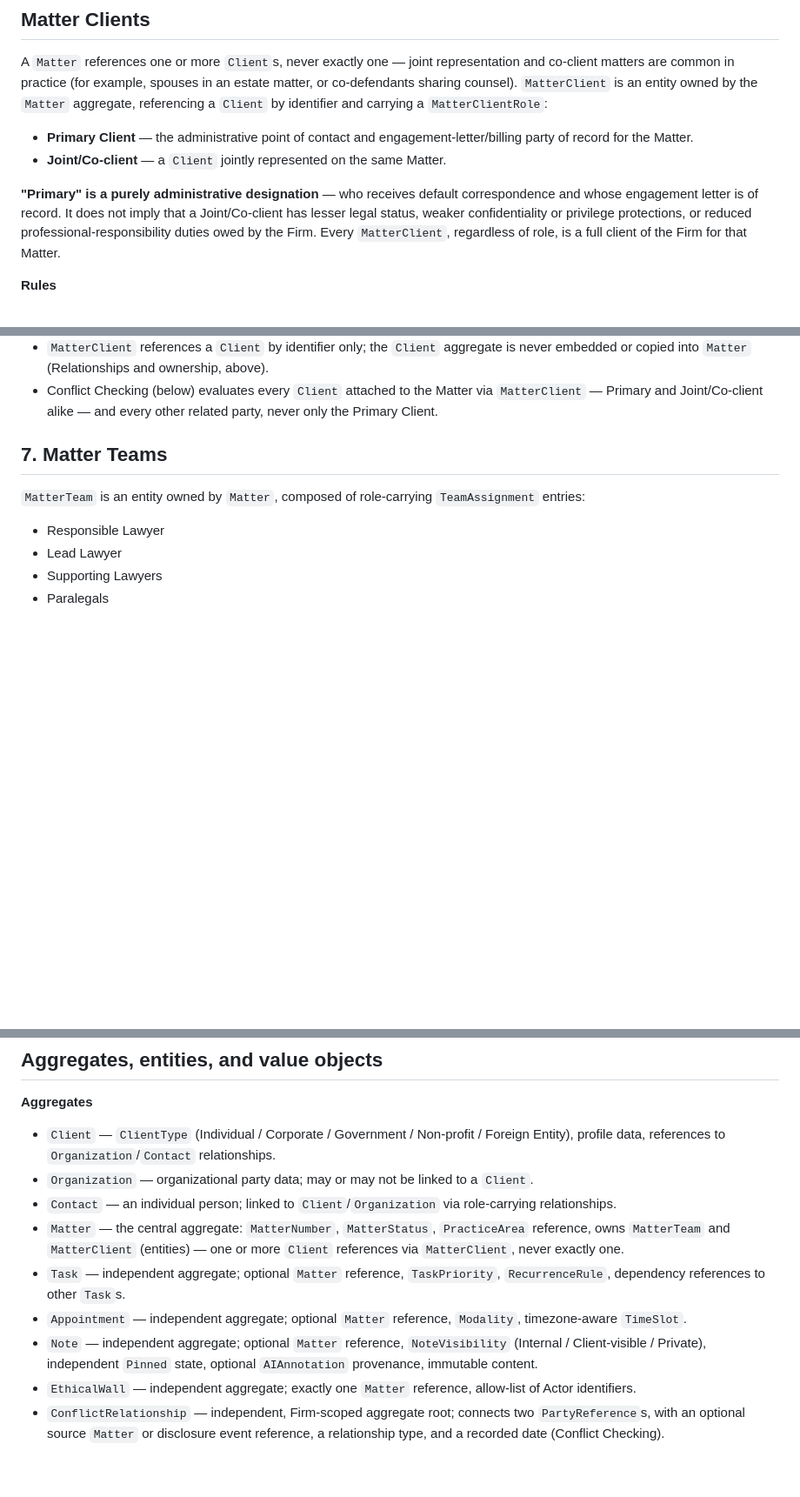
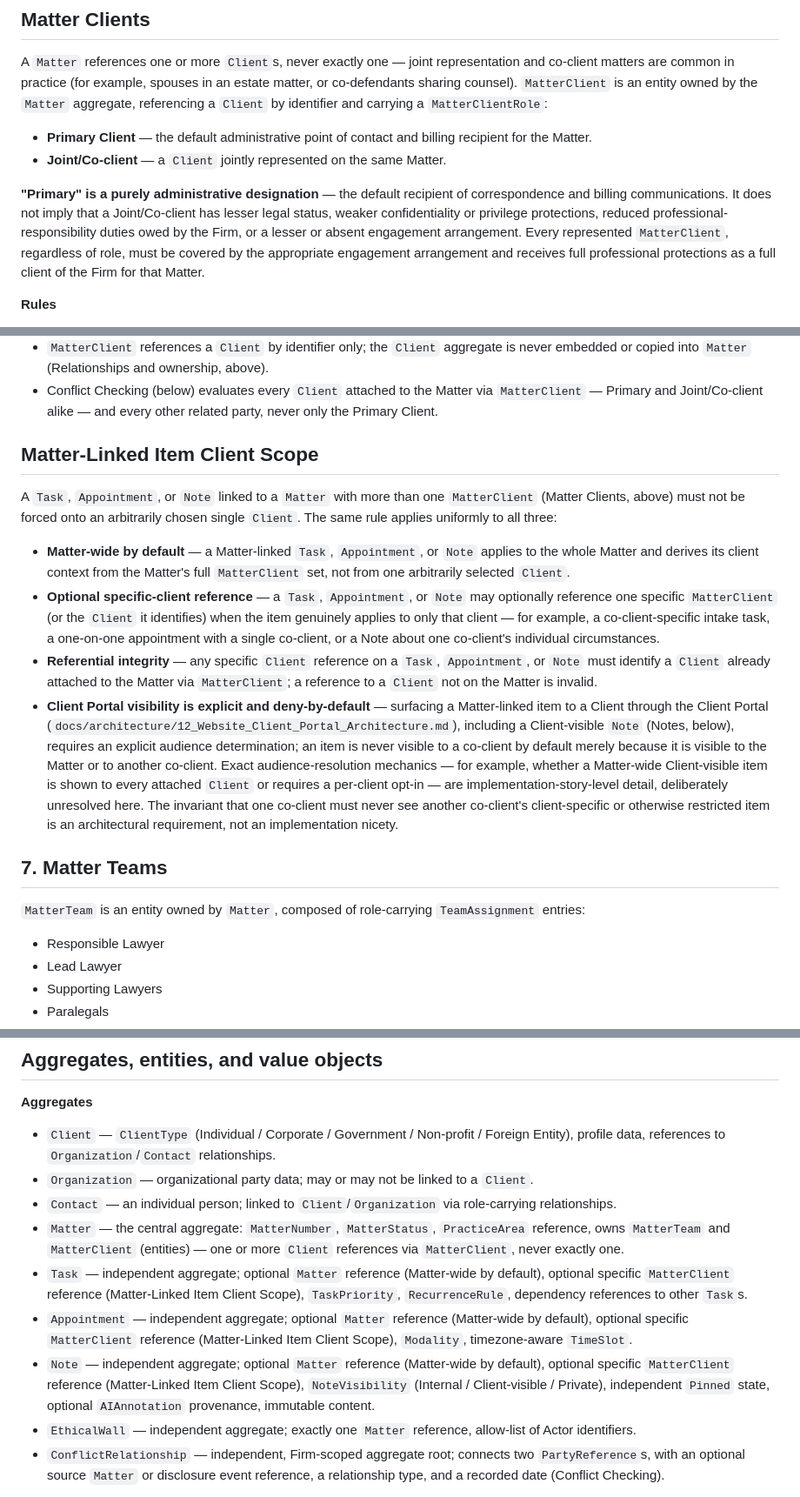
Before and after one commit to onelegalprohq/onelegalpro, a Markdown page: docs/architecture/13_Practice_Management_Architecture.md, 3 parts joined by grey strips. Shown at 87% size. Rendered like a GitHub page; blank space fills up the shorter version.

Commit message:
docs: clarify multi-client item scope

```diff
--- a/docs/architecture/13_Practice_Management_Architecture.md
+++ b/docs/architecture/13_Practice_Management_Architecture.md
@@ -121,10 +121,10 @@ as a `ClientType` value object, not a subtype hierarchy — a single `Client` ag
 
 A `Matter` references one or more `Client`s, never exactly one — joint representation and co-client matters are common in practice (for example, spouses in an estate matter, or co-defendants sharing counsel). `MatterClient` is an entity owned by the `Matter` aggregate, referencing a `Client` by identifier and carrying a `MatterClientRole`:
 
-- **Primary Client** — the administrative point of contact and engagement-letter/billing party of record for the Matter.
+- **Primary Client** — the default administrative point of contact and billing recipient for the Matter.
 - **Joint/Co-client** — a `Client` jointly represented on the same Matter.
 
-**"Primary" is a purely administrative designation** — who receives default correspondence and whose engagement letter is of record. It does not imply that a Joint/Co-client has lesser legal status, weaker confidentiality or privilege protections, or reduced professional-responsibility duties owed by the Firm. Every `MatterClient`, regardless of role, is a full client of the Firm for that Matter.
+**"Primary" is a purely administrative designation** — the default recipient of correspondence and billing communications. It does not imply that a Joint/Co-client has lesser legal status, weaker confidentiality or privilege protections, reduced professional-responsibility duties owed by the Firm, or a lesser or absent engagement arrangement. Every represented `MatterClient`, regardless of role, must be covered by the appropriate engagement arrangement and receives full professional protections as a full client of the Firm for that Matter.
 
 **Rules**
 
@@ -134,6 +134,15 @@ A `Matter` references one or more `Client`s, never exactly one — joint represe
 - Adding a `MatterClient`, changing its role, or removing it are recorded operations producing `MatterClientAdded`, `MatterClientRoleChanged`, or `MatterClientRemoved` events respectively (Aggregates, entities, and value objects, below) — never a silent field update.
 - `MatterClient` references a `Client` by identifier only; the `Client` aggregate is never embedded or copied into `Matter` (Relationships and ownership, above).
 - Conflict Checking (below) evaluates every `Client` attached to the Matter via `MatterClient` — Primary and Joint/Co-client alike — and every other related party, never only the Primary Client.
+
+## Matter-Linked Item Client Scope
+
+A `Task`, `Appointment`, or `Note` linked to a `Matter` with more than one `MatterClient` (Matter Clients, above) must not be forced onto an arbitrarily chosen single `Client`. The same rule applies uniformly to all three:
+
+- **Matter-wide by default** — a Matter-linked `Task`, `Appointment`, or `Note` applies to the whole Matter and derives its client context from the Matter's full `MatterClient` set, not from one arbitrarily selected `Client`.
+- **Optional specific-client reference** — a `Task`, `Appointment`, or `Note` may optionally reference one specific `MatterClient` (or the `Client` it identifies) when the item genuinely applies to only that client — for example, a co-client-specific intake task, a one-on-one appointment with a single co-client, or a Note about one co-client's individual circumstances.
+- **Referential integrity** — any specific `Client` reference on a `Task`, `Appointment`, or `Note` must identify a `Client` already attached to the Matter via `MatterClient`; a reference to a `Client` not on the Matter is invalid.
+- **Client Portal visibility is explicit and deny-by-default** — surfacing a Matter-linked item to a Client through the Client Portal (`docs/architecture/12_Website_Client_Portal_Architecture.md`), including a Client-visible `Note` (Notes, below), requires an explicit audience determination; an item is never visible to a co-client by default merely because it is visible to the Matter or to another co-client. Exact audience-resolution mechanics — for example, whether a Matter-wide Client-visible item is shown to every attached `Client` or requires a per-client opt-in — are implementation-story-level detail, deliberately unresolved here. The invariant that one co-client must never see another co-client's client-specific or otherwise restricted item is an architectural requirement, not an implementation nicety.
 
 ## 7. Matter Teams
 
@@ -342,9 +354,9 @@ Every AI suggestion in the "may" list is presented as a proposal a human acts on
 - `Organization` — organizational party data; may or may not be linked to a `Client`.
 - `Contact` — an individual person; linked to `Client`/`Organization` via role-carrying relationships.
 - `Matter` — the central aggregate: `MatterNumber`, `MatterStatus`, `PracticeArea` reference, owns `MatterTeam` and `MatterClient` (entities) — one or more `Client` references via `MatterClient`, never exactly one.
-- `Task` — independent aggregate; optional `Matter` reference, `TaskPriority`, `RecurrenceRule`, dependency references to other `Task`s.
-- `Appointment` — independent aggregate; optional `Matter` reference, `Modality`, timezone-aware `TimeSlot`.
-- `Note` — independent aggregate; optional `Matter` reference, `NoteVisibility` (Internal / Client-visible / Private), independent `Pinned` state, optional `AIAnnotation` provenance, immutable content.
+- `Task` — independent aggregate; optional `Matter` reference (Matter-wide by default), optional specific `MatterClient` reference (Matter-Linked Item Client Scope), `TaskPriority`, `RecurrenceRule`, dependency references to other `Task`s.
+- `Appointment` — independent aggregate; optional `Matter` reference (Matter-wide by default), optional specific `MatterClient` reference (Matter-Linked Item Client Scope), `Modality`, timezone-aware `TimeSlot`.
+- `Note` — independent aggregate; optional `Matter` reference (Matter-wide by default), optional specific `MatterClient` reference (Matter-Linked Item Client Scope), `NoteVisibility` (Internal / Client-visible / Private), independent `Pinned` state, optional `AIAnnotation` provenance, immutable content.
 - `EthicalWall` — independent aggregate; exactly one `Matter` reference, allow-list of Actor identifiers.
 - `ConflictRelationship` — independent, Firm-scoped aggregate root; connects two `PartyReference`s, with an optional source `Matter` or disclosure event reference, a relationship type, and a recorded date (Conflict Checking).
 
```
Also changed, not shown: other parts of docs/architecture/13_Practice_Management_Architecture.md (+9 -6 lines).
